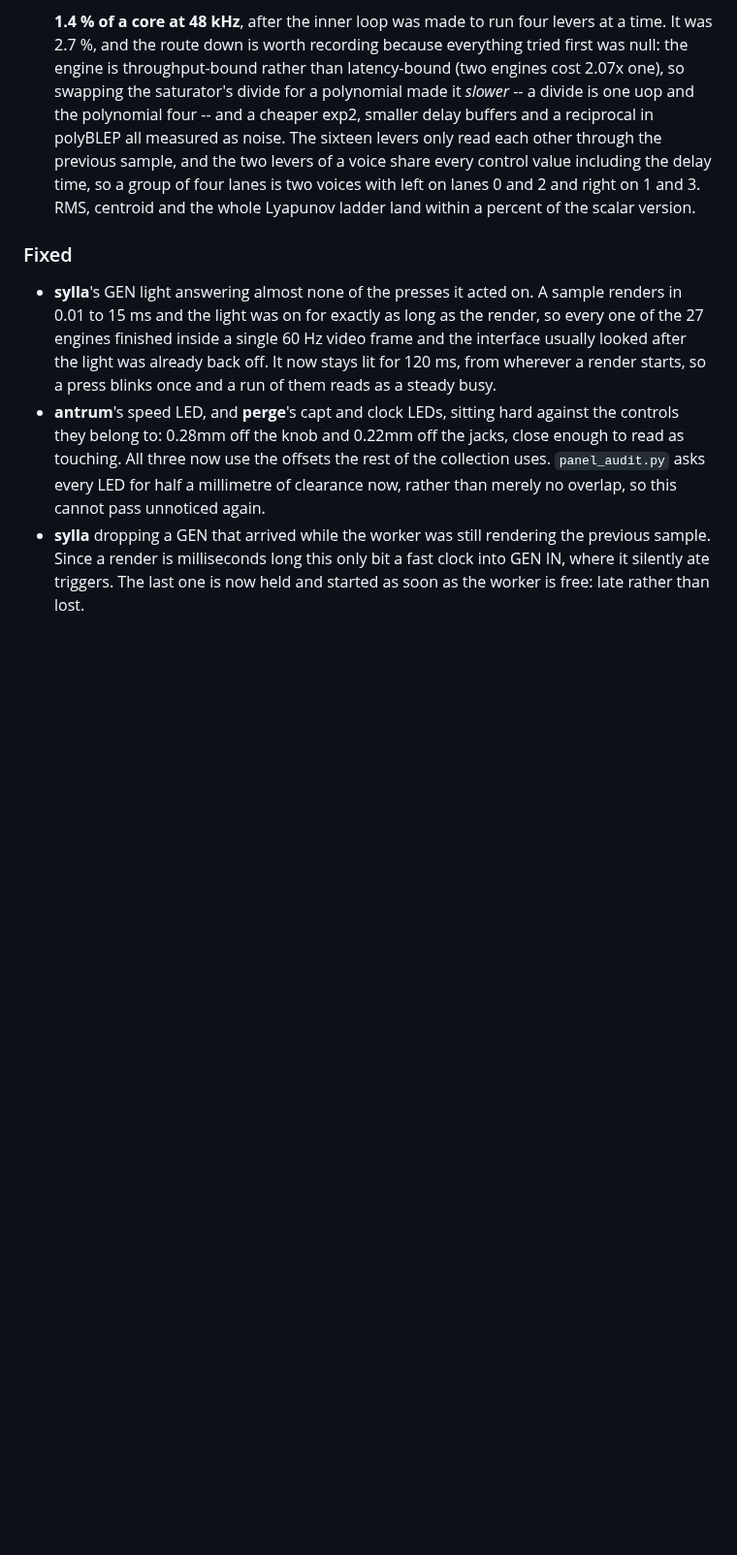
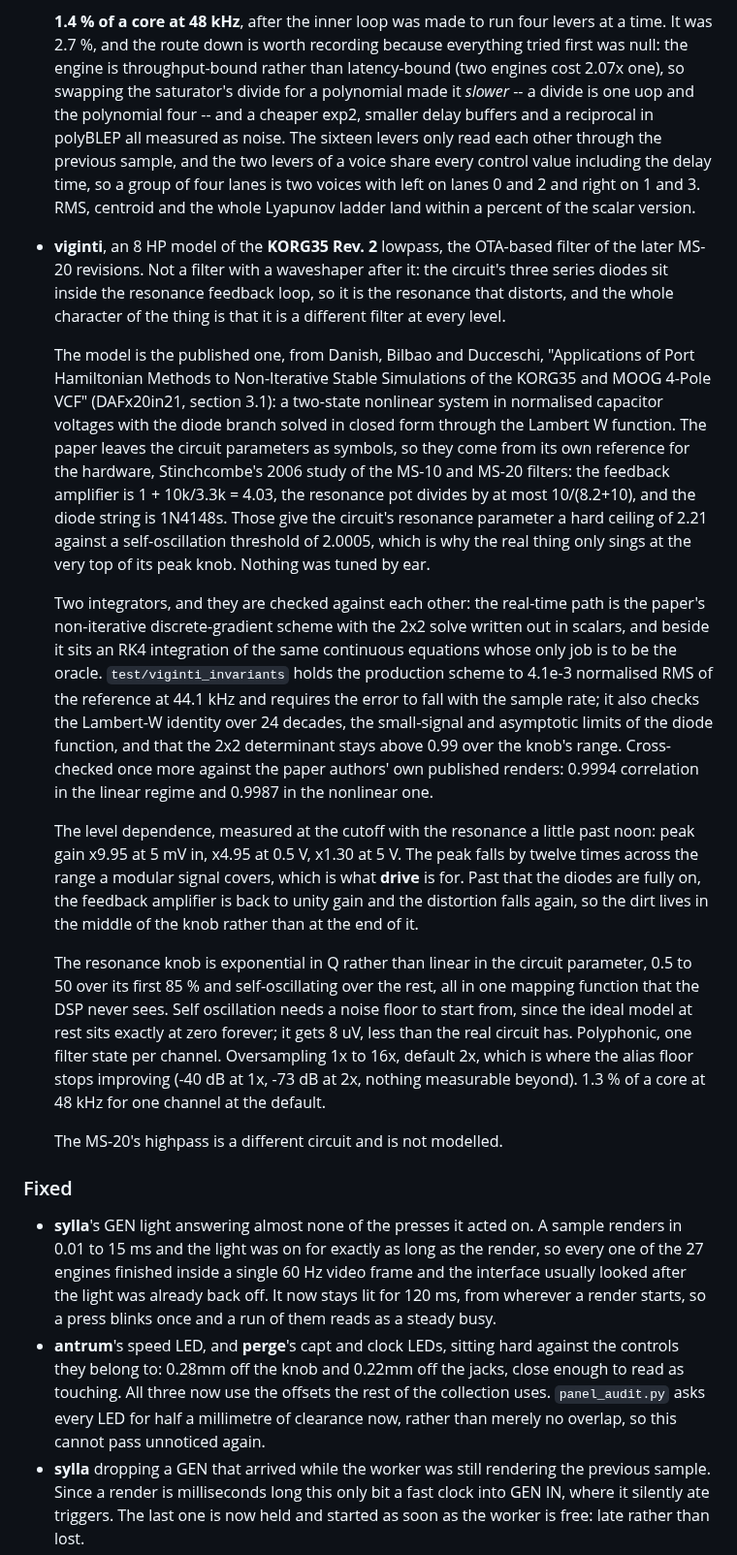
Before and after one commit to gosub/forsitan-modulare, a Markdown page: CHANGELOG.md, the part around the change. Shown at 97% size. Rendered like a GitHub page; blank space fills up the shorter version.

```diff
--- a/CHANGELOG.md
+++ b/CHANGELOG.md
@@ -287,6 +287,57 @@ and this project adheres to [Semantic Versioning](http://semver.org/).
     every control value including the delay time, so a group of four lanes is
     two voices with left on lanes 0 and 2 and right on 1 and 3. RMS, centroid
     and the whole Lyapunov ladder land within a percent of the scalar version.
+
+  - **viginti**, an 8 HP model of the **KORG35 Rev. 2** lowpass, the OTA-based
+    filter of the later MS-20 revisions. Not a filter with a waveshaper after
+    it: the circuit's three series diodes sit inside the resonance feedback
+    loop, so it is the resonance that distorts, and the whole character of the
+    thing is that it is a different filter at every level.
+
+    The model is the published one, from Danish, Bilbao and Ducceschi,
+    "Applications of Port Hamiltonian Methods to Non-Iterative Stable
+    Simulations of the KORG35 and MOOG 4-Pole VCF" (DAFx20in21, section 3.1):
+    a two-state nonlinear system in normalised capacitor voltages with the
+    diode branch solved in closed form through the Lambert W function. The
+    paper leaves the circuit parameters as symbols, so they come from its own
+    reference for the hardware, Stinchcombe's 2006 study of the MS-10 and
+    MS-20 filters: the feedback amplifier is 1 + 10k/3.3k = 4.03, the
+    resonance pot divides by at most 10/(8.2+10), and the diode string is
+    1N4148s. Those give the circuit's resonance parameter a hard ceiling of
+    2.21 against a self-oscillation threshold of 2.0005, which is why the real
+    thing only sings at the very top of its peak knob. Nothing was tuned by
+    ear.
+
+    Two integrators, and they are checked against each other: the real-time
+    path is the paper's non-iterative discrete-gradient scheme with the 2x2
+    solve written out in scalars, and beside it sits an RK4 integration of the
+    same continuous equations whose only job is to be the oracle.
+    `test/viginti_invariants` holds the production scheme to 4.1e-3 normalised
+    RMS of the reference at 44.1 kHz and requires the error to fall with the
+    sample rate; it also checks the Lambert-W identity over 24 decades, the
+    small-signal and asymptotic limits of the diode function, and that the
+    2x2 determinant stays above 0.99 over the knob's range. Cross-checked
+    once more against the paper authors' own published renders: 0.9994
+    correlation in the linear regime and 0.9987 in the nonlinear one.
+
+    The level dependence, measured at the cutoff with the resonance a little
+    past noon: peak gain x9.95 at 5 mV in, x4.95 at 0.5 V, x1.30 at 5 V. The
+    peak falls by twelve times across the range a modular signal covers, which
+    is what **drive** is for. Past that the diodes are fully on, the feedback
+    amplifier is back to unity gain and the distortion falls again, so the
+    dirt lives in the middle of the knob rather than at the end of it.
+
+    The resonance knob is exponential in Q rather than linear in the circuit
+    parameter, 0.5 to 50 over its first 85 % and self-oscillating over the
+    rest, all in one mapping function that the DSP never sees. Self
+    oscillation needs a noise floor to start from, since the ideal model at
+    rest sits exactly at zero forever; it gets 8 uV, less than the real
+    circuit has. Polyphonic, one filter state per channel. Oversampling
+    1x to 16x, default 2x, which is where the alias floor stops improving
+    (-40 dB at 1x, -73 dB at 2x, nothing measurable beyond). 1.3 % of a core
+    at 48 kHz for one channel at the default.
+
+    The MS-20's highpass is a different circuit and is not modelled.
 
 ### Fixed
   - **sylla**'s GEN light answering almost none of the presses it acted on.
```
Also changed, not shown: doc/viginti.md (added, +222 -0 lines), img/viginti.png (added), 1 other file.
